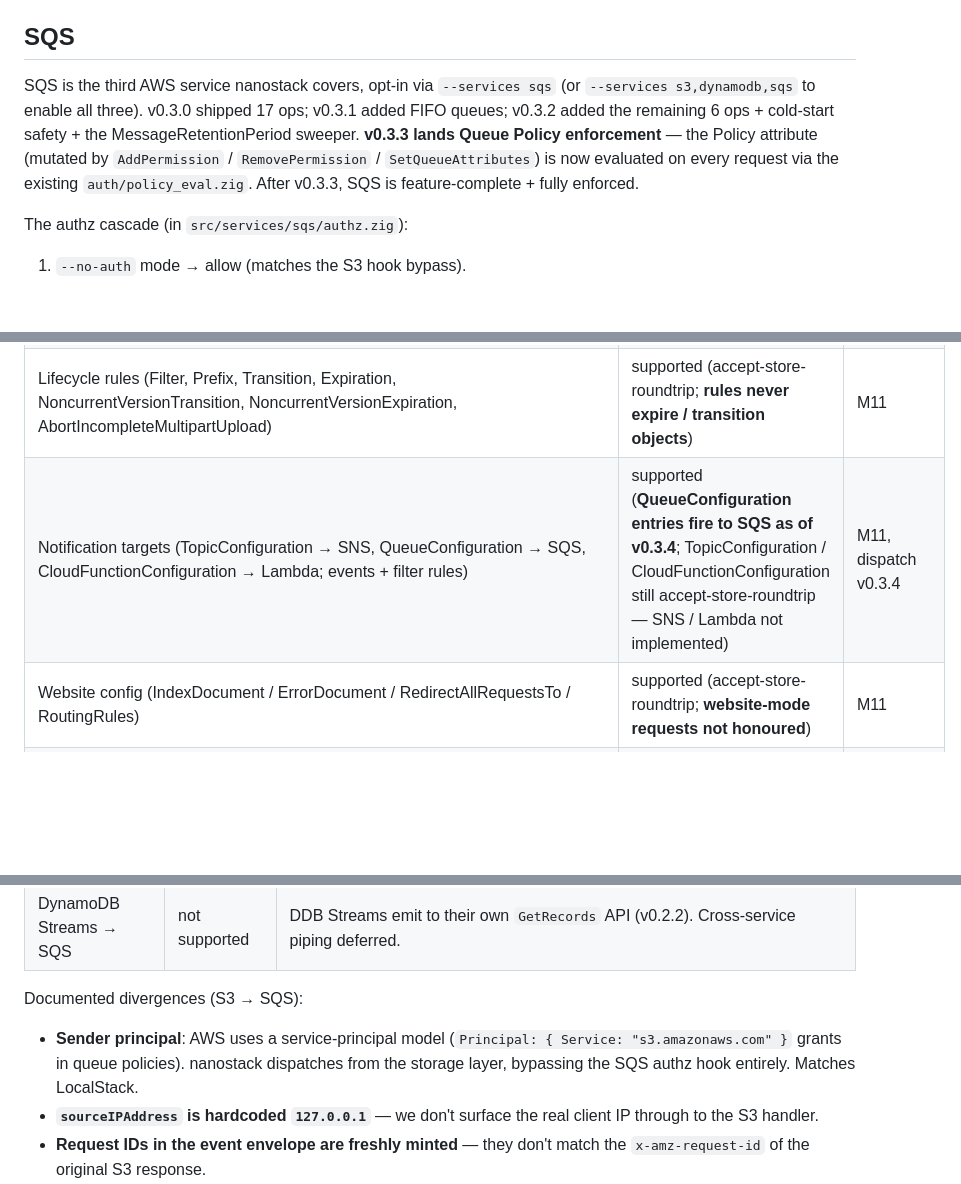
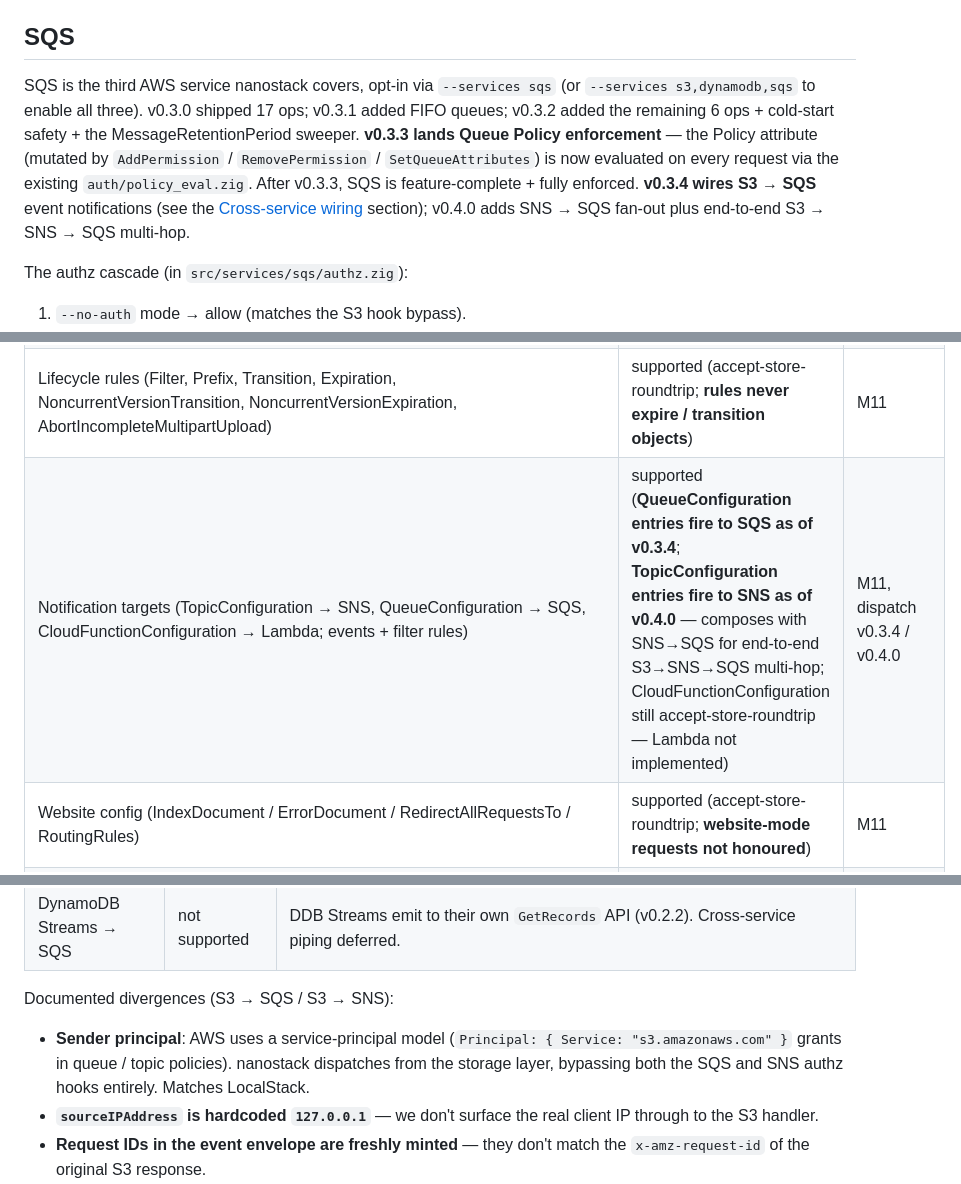
Before and after one commit to claudevandort/nanostack, a Markdown page: docs/SUPPORT.md, 3 parts joined by grey strips. Rendered like a GitHub page; blank space fills up the shorter version.

Commit message:
docs(support): close three pieces of v0.4.x drift
- M11 Notification targets row still said "SNS / Lambda not
  implemented" — directly contradicting the Cross-service section
  in the same file. Updated to reflect that TopicConfiguration
  fires to SNS as of v0.4.0 and composes with SNS→SQS for
  end-to-end multi-hop. Milestone column gets dispatch v0.3.4 /
  v0.4.0.
- SQS intro didn't mention any cross-service work — added a
  trailing sentence pointing at v0.3.4 (S3→SQS) and v0.4.0 (SNS→SQS
  fan-out + S3→SNS→SQS multi-hop) with an anchor link to the
  Cross-service wiring section.
- "Documented divergences (S3 → SQS)" header generalised to "(S3
  → SQS / S3 → SNS)" with the Principal-bypass note widened to
  cover both authz hooks. The remaining bullets apply identically
  to both flows.

Co-Authored-By: Claude Opus 4.7 <noreply@anthropic.com>

```diff
--- a/docs/SUPPORT.md
+++ b/docs/SUPPORT.md
@@ -140,7 +140,7 @@ Documented divergences (intentional):
 
 ## SQS
 
-SQS is the third AWS service nanostack covers, opt-in via `--services sqs` (or `--services s3,dynamodb,sqs` to enable all three). v0.3.0 shipped 17 ops; v0.3.1 added FIFO queues; v0.3.2 added the remaining 6 ops + cold-start safety + the MessageRetentionPeriod sweeper. **v0.3.3 lands Queue Policy enforcement** — the Policy attribute (mutated by `AddPermission` / `RemovePermission` / `SetQueueAttributes`) is now evaluated on every request via the existing `auth/policy_eval.zig`. After v0.3.3, SQS is feature-complete + fully enforced.
+SQS is the third AWS service nanostack covers, opt-in via `--services sqs` (or `--services s3,dynamodb,sqs` to enable all three). v0.3.0 shipped 17 ops; v0.3.1 added FIFO queues; v0.3.2 added the remaining 6 ops + cold-start safety + the MessageRetentionPeriod sweeper. **v0.3.3 lands Queue Policy enforcement** — the Policy attribute (mutated by `AddPermission` / `RemovePermission` / `SetQueueAttributes`) is now evaluated on every request via the existing `auth/policy_eval.zig`. After v0.3.3, SQS is feature-complete + fully enforced. **v0.3.4 wires S3 → SQS** event notifications (see the [Cross-service wiring](#cross-service-wiring) section); v0.4.0 adds SNS → SQS fan-out plus end-to-end S3 → SNS → SQS multi-hop.
 
 The authz cascade (in `src/services/sqs/authz.zig`):
 
@@ -371,7 +371,7 @@ These will only be added if a real user hits a setup-script gap; not on any road
 | CORS XML round-trip (rules: AllowedMethod/AllowedOrigin/AllowedHeader/ExposeHeader/MaxAgeSeconds) | supported (accept-store-roundtrip; no actual cross-origin enforcement) | M11 |
 | Server-side encryption config (AES256 / aws:kms / aws:kms:dsse; KMSMasterKeyID; BucketKeyEnabled) | supported (accept-store-roundtrip; **no actual cipher applied to object data**) | M11 |
 | Lifecycle rules (Filter, Prefix, Transition, Expiration, NoncurrentVersionTransition, NoncurrentVersionExpiration, AbortIncompleteMultipartUpload) | supported (accept-store-roundtrip; **rules never expire / transition objects**) | M11 |
-| Notification targets (TopicConfiguration → SNS, QueueConfiguration → SQS, CloudFunctionConfiguration → Lambda; events + filter rules) | supported (**QueueConfiguration entries fire to SQS as of v0.3.4**; TopicConfiguration / CloudFunctionConfiguration still accept-store-roundtrip — SNS / Lambda not implemented) | M11, dispatch v0.3.4 |
+| Notification targets (TopicConfiguration → SNS, QueueConfiguration → SQS, CloudFunctionConfiguration → Lambda; events + filter rules) | supported (**QueueConfiguration entries fire to SQS as of v0.3.4**; **TopicConfiguration entries fire to SNS as of v0.4.0** — composes with SNS→SQS for end-to-end S3→SNS→SQS multi-hop; CloudFunctionConfiguration still accept-store-roundtrip — Lambda not implemented) | M11, dispatch v0.3.4 / v0.4.0 |
 | Website config (IndexDocument / ErrorDocument / RedirectAllRequestsTo / RoutingRules) | supported (accept-store-roundtrip; **website-mode requests not honoured**) | M11 |
 | `GetObjectAttributes` ObjectParts detail | partial (`PartsCount` only; per-part rows out of scope) | M11 |
 | **Enforcement of any M11 config** | **not enforced** (accept-store-roundtrip only; documented divergence) | M11 |
@@ -459,8 +459,8 @@ Two cross-service flows landed:
 | S3 → Lambda notifications | not supported | CloudFunctionConfiguration is parsed + stored, never fires. Lambda service not implemented (planned v0.5.0). |
 | DynamoDB Streams → SQS | not supported | DDB Streams emit to their own `GetRecords` API (v0.2.2). Cross-service piping deferred. |
 
-Documented divergences (S3 → SQS):
-- **Sender principal**: AWS uses a service-principal model (`Principal: { Service: "s3.amazonaws.com" }` grants in queue policies). nanostack dispatches from the storage layer, bypassing the SQS authz hook entirely. Matches LocalStack.
+Documented divergences (S3 → SQS / S3 → SNS):
+- **Sender principal**: AWS uses a service-principal model (`Principal: { Service: "s3.amazonaws.com" }` grants in queue / topic policies). nanostack dispatches from the storage layer, bypassing both the SQS and SNS authz hooks entirely. Matches LocalStack.
 - **`sourceIPAddress` is hardcoded `127.0.0.1`** — we don't surface the real client IP through to the S3 handler.
 - **Request IDs in the event envelope are freshly minted** — they don't match the `x-amz-request-id` of the original S3 response.
 - **Fire-and-forget dispatch** — S3 op success doesn't depend on SQS reachability. Errors are logged + dropped (AWS retries internally; we don't).
```
